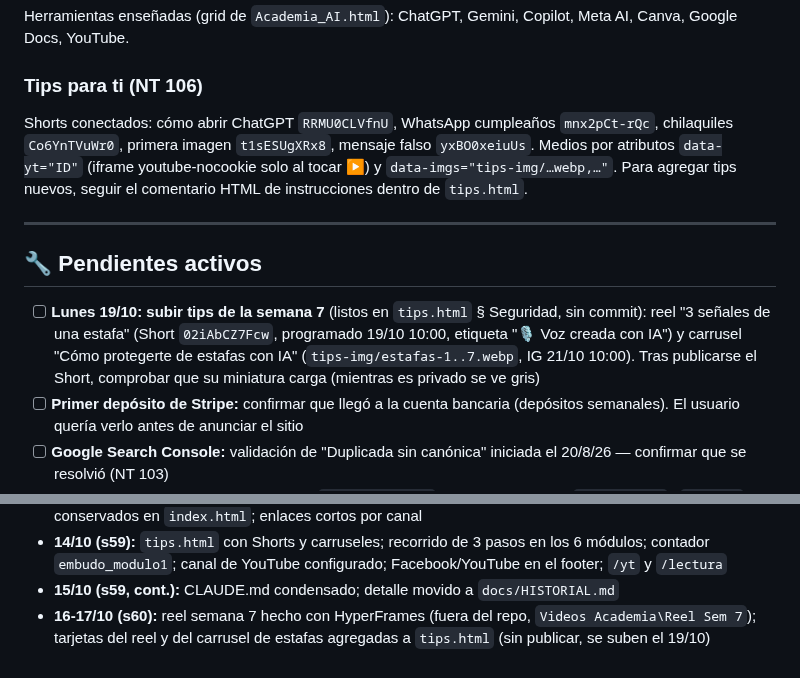
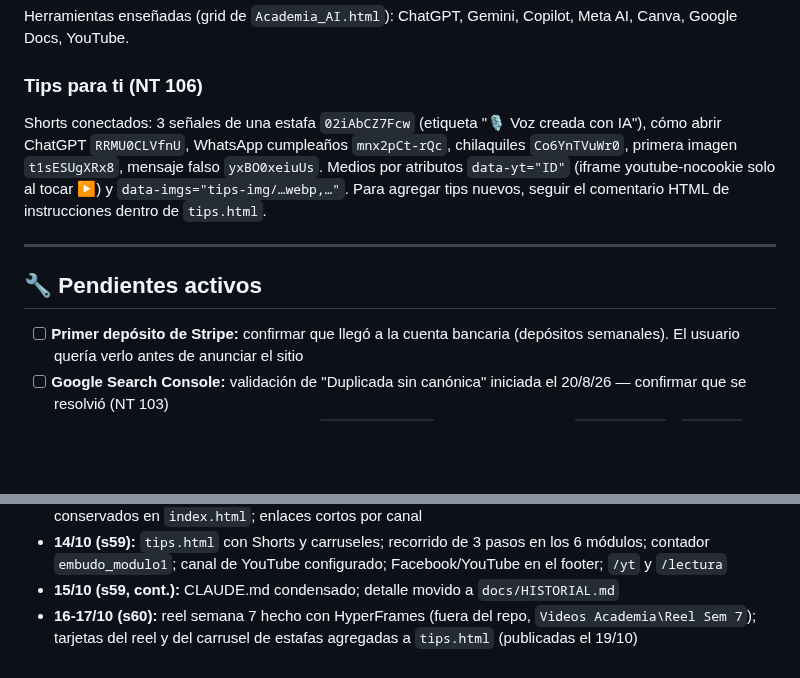
Before and after one commit to srgabarca-del/academia-ia-generaciones, a Markdown page: CLAUDE.md, 2 parts joined by grey strips. Drawn GitHub-style; blank space fills up the shorter version.

Commit message:
docs: tips semana 7 publicados
Co-Authored-By: Claude Opus 5.5 <noreply@anthropic.com>

```diff
--- a/CLAUDE.md
+++ b/CLAUDE.md
@@ -180,12 +180,11 @@ Fuera del repo (no subir): `Caracteristicas_Legales_Academia_IA.docx`, `Logo cur
 Herramientas enseñadas (grid de `Academia_AI.html`): ChatGPT, Gemini, Copilot, Meta AI, Canva, Google Docs, YouTube.
 
 ### Tips para ti (NT 106)
-Shorts conectados: cómo abrir ChatGPT `RRMU0CLVfnU`, WhatsApp cumpleaños `mnx2pCt-rQc`, chilaquiles `Co6YnTVuWr0`, primera imagen `t1sESUgXRx8`, mensaje falso `yxBO0xeiuUs`. Medios por atributos `data-yt="ID"` (iframe youtube-nocookie solo al tocar ▶) y `data-imgs="tips-img/…webp,…"`. Para agregar tips nuevos, seguir el comentario HTML de instrucciones dentro de `tips.html`.
+Shorts conectados: 3 señales de una estafa `02iAbCZ7Fcw` (etiqueta "🎙️ Voz creada con IA"), cómo abrir ChatGPT `RRMU0CLVfnU`, WhatsApp cumpleaños `mnx2pCt-rQc`, chilaquiles `Co6YnTVuWr0`, primera imagen `t1sESUgXRx8`, mensaje falso `yxBO0xeiuUs`. Medios por atributos `data-yt="ID"` (iframe youtube-nocookie solo al tocar ▶) y `data-imgs="tips-img/…webp,…"`. Para agregar tips nuevos, seguir el comentario HTML de instrucciones dentro de `tips.html`.
 
 ---
 
 ## 🔧 Pendientes activos
-- [ ] **Lunes 19/10: subir tips de la semana 7** (listos en `tips.html` § Seguridad, sin commit): reel "3 señales de una estafa" (Short `02iAbCZ7Fcw`, programado 19/10 10:00, etiqueta "🎙️ Voz creada con IA") y carrusel "Cómo protegerte de estafas con IA" (`tips-img/estafas-1..7.webp`, IG 21/10 10:00). Tras publicarse el Short, comprobar que su miniatura carga (mientras es privado se ve gris)
 - [ ] **Primer depósito de Stripe:** confirmar que llegó a la cuenta bancaria (depósitos semanales). El usuario quería verlo antes de anunciar el sitio
 - [ ] **Google Search Console:** validación de "Duplicada sin canónica" iniciada el 20/8/26 — confirmar que se resolvió (NT 103)
 - [ ] **Medir el recorrido de 3 pasos:** revisar `embudo_modulo1` en Firestore (dividir `certificado` / `entrada` por día) para ver si mejora la finalización del M1
@@ -226,4 +225,4 @@ Shorts conectados: cómo abrir ChatGPT `RRMU0CLVfnU`, WhatsApp cumpleaños `mnx2
 - **27/9–12/10 (s57-58):** Instagram en el footer; showreel de 30 s (fuera del repo); revisión de Analytics; UTM conservados en `index.html`; enlaces cortos por canal
 - **14/10 (s59):** `tips.html` con Shorts y carruseles; recorrido de 3 pasos en los 6 módulos; contador `embudo_modulo1`; canal de YouTube configurado; Facebook/YouTube en el footer; `/yt` y `/lectura`
 - **15/10 (s59, cont.):** CLAUDE.md condensado; detalle movido a `docs/HISTORIAL.md`
-- **16-17/10 (s60):** reel semana 7 hecho con HyperFrames (fuera del repo, `Videos Academia\Reel Sem 7`); tarjetas del reel y del carrusel de estafas agregadas a `tips.html` (sin publicar, se suben el 19/10)
+- **16-17/10 (s60):** reel semana 7 hecho con HyperFrames (fuera del repo, `Videos Academia\Reel Sem 7`); tarjetas del reel y del carrusel de estafas agregadas a `tips.html` (publicadas el 19/10)
```
